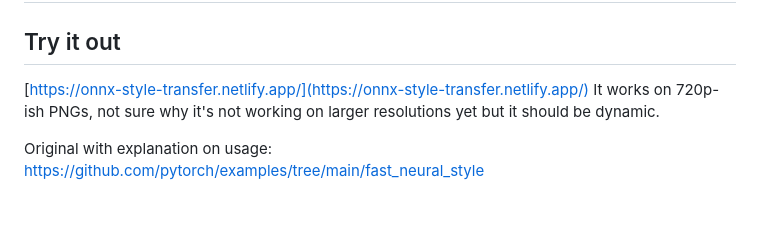
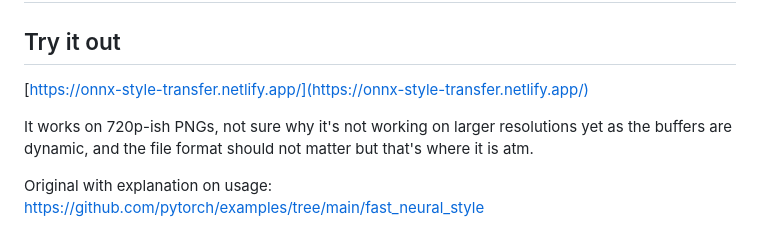
Before and after one commit to joshbrew/onnxruntime-web-fast-style-transfer, a Markdown page: README.md, the part around the change. Rendered like a GitHub page; blank space fills up the shorter version.

```diff
--- a/README.md
+++ b/README.md
@@ -2,7 +2,8 @@
 
 ## Try it out
 [https://onnx-style-transfer.netlify.app/](https://onnx-style-transfer.netlify.app/)
-It works on 720p-ish PNGs, not sure why it's not working on larger resolutions yet but it should be dynamic.
+
+It works on 720p-ish PNGs, not sure why it's not working on larger resolutions yet as the buffers are dynamic, and the file format should not matter but that's where it is atm.
 
 Original with explanation on usage:
 https://github.com/pytorch/examples/tree/main/fast_neural_style
```
